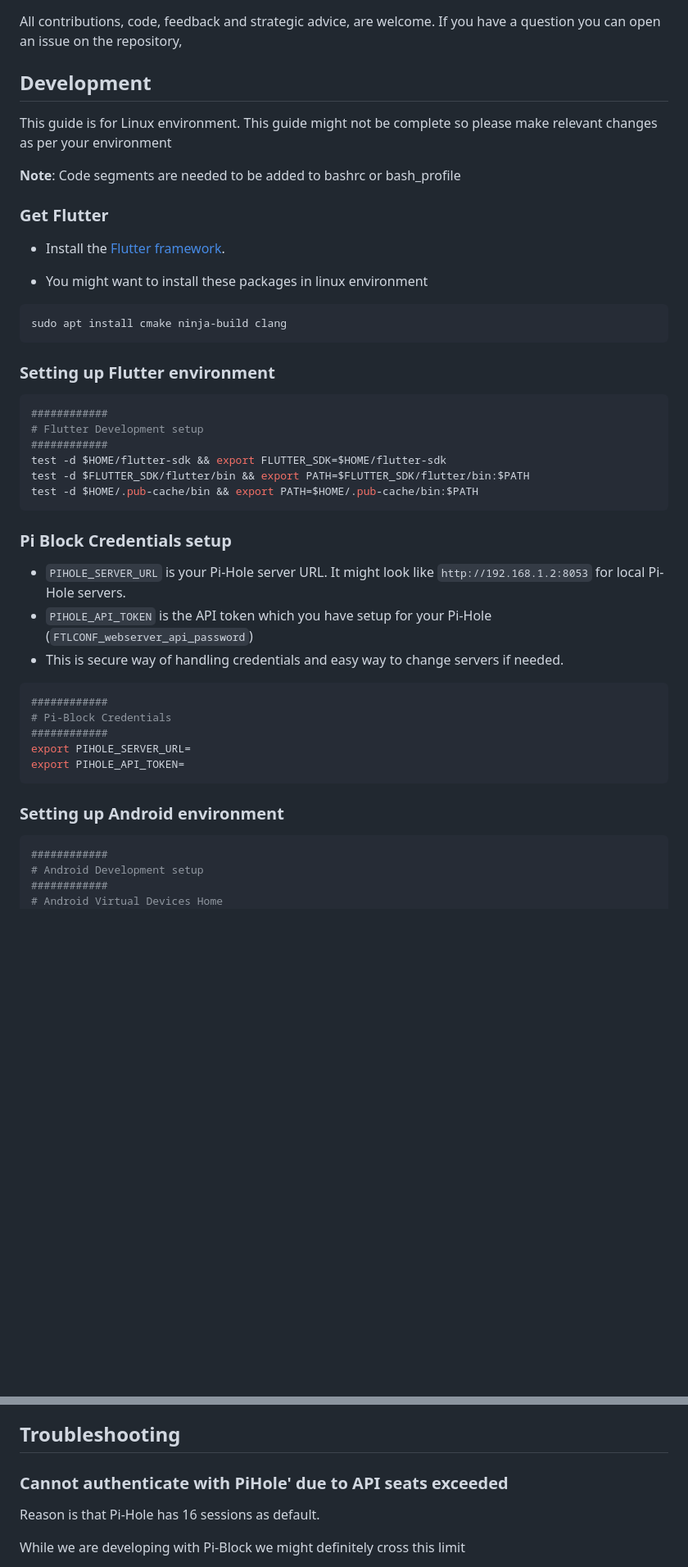
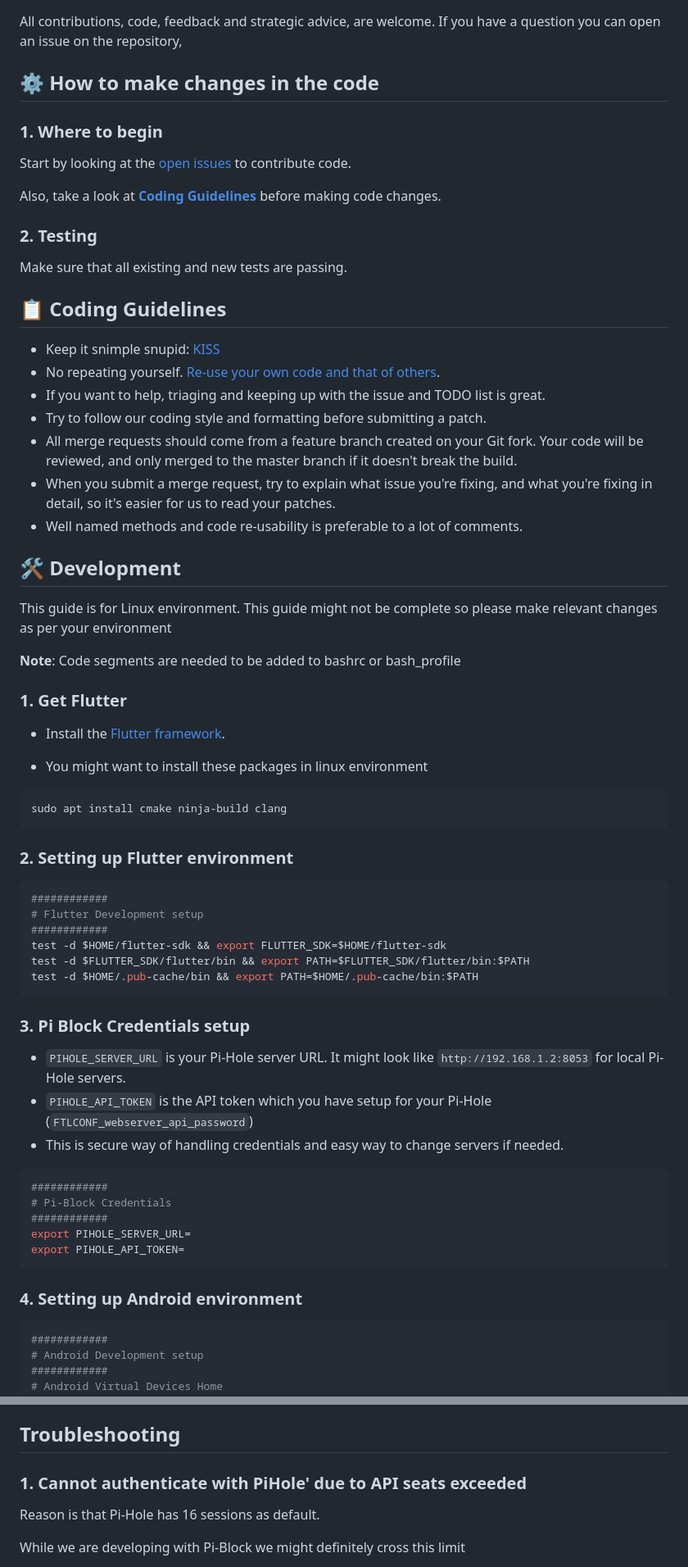
Before and after one commit to aaryanvangari/pi-block, a Markdown page: CONTRIBUTING.md, 2 parts joined by grey strips. Shown at 82% size. Rendered like a GitHub page; blank space fills up the shorter version.

Commit message:
docs: update contributing guide with coding guidelines

````diff
--- a/CONTRIBUTING.md
+++ b/CONTRIBUTING.md
@@ -3,13 +3,35 @@
 All contributions, code, feedback and strategic advice, are welcome.
 If you have a question you can open an issue on the repository,
 
-## Development
+## ⚙️ How to make changes in the code
+
+### 1. Where to begin
+
+Start by looking at the [open issues](https://github.com/aaryanvangari/pi-block/issues/) to contribute code.
+
+Also, take a look at [**Coding Guidelines**](#-coding-guidelines) before making code changes.
+
+### 2. Testing
+
+Make sure that all existing and new tests are passing.
+
+## 📋 Coding Guidelines
+
+- Keep it snimple snupid: [KISS](https://en.wikipedia.org/wiki/KISS_principle)
+- No repeating yourself. [Re-use your own code and that of others](https://en.wikipedia.org/wiki/Don%27t_repeat_yourself).
+- If you want to help, triaging and keeping up with the issue and TODO list is great.
+- Try to follow our coding style and formatting before submitting a patch.
+- All merge requests should come from a feature branch created on your Git fork. Your code will be reviewed, and only merged to the master branch if it doesn't break the build.
+- When you submit a merge request, try to explain what issue you're fixing, and what you're fixing in detail, so it's easier for us to read your patches.
+- Well named methods and code re-usability is preferable to a lot of comments.
+
+## 🛠️ Development
 
 This guide is for Linux environment. This guide might not be complete so please make relevant changes as per your environment
 
 **Note**: Code segments are needed to be added to bashrc or bash_profile
 
-### Get Flutter
+### 1. Get Flutter
 
 * Install the [Flutter framework](https://docs.flutter.dev/install/quick).
 
@@ -19,7 +41,7 @@ This guide is for Linux environment. This guide might not be complete so please
 sudo apt install cmake ninja-build clang
 ```
 
-### Setting up Flutter environment
+### 2. Setting up Flutter environment
 
 ```shell
 ############
@@ -30,7 +52,7 @@ test -d $FLUTTER_SDK/flutter/bin && export PATH=$FLUTTER_SDK/flutter/bin:$PATH
 test -d $HOME/.pub-cache/bin && export PATH=$HOME/.pub-cache/bin:$PATH
 ```
 
-### Pi Block Credentials setup
+### 3. Pi Block Credentials setup
 
 * `PIHOLE_SERVER_URL` is your Pi-Hole server URL. It might look like `http://192.168.1.2:8053` for local Pi-Hole servers.
 * `PIHOLE_API_TOKEN` is the API token which you have setup for your Pi-Hole (`FTLCONF_webserver_api_password`)
@@ -44,7 +66,7 @@ export PIHOLE_SERVER_URL=
 export PIHOLE_API_TOKEN=
 ```
 
-### Setting up Android environment
+### 4. Setting up Android environment
 
 ```shell
 ############
@@ -103,7 +125,7 @@ For full list of commands follow this link [Flutter CLI](<https://docs.flutter.d
 
 ## Troubleshooting
 
-### Cannot authenticate with PiHole' due to API seats exceeded
+### 1. Cannot authenticate with PiHole' due to API seats exceeded
 
 Reason is that Pi-Hole has 16 sessions as default.
 
````
Also changed, not shown: other parts of CONTRIBUTING.md (+4 -4 lines).
